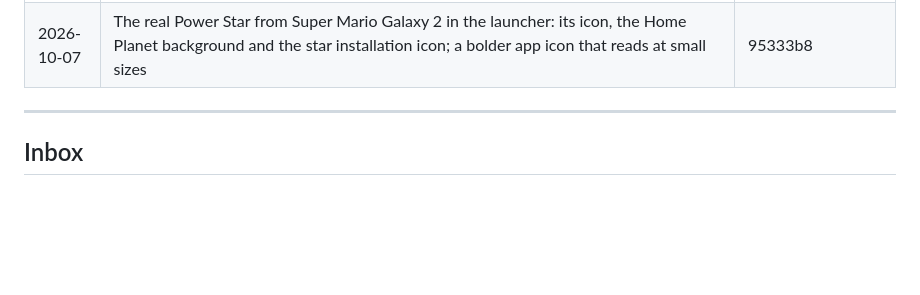
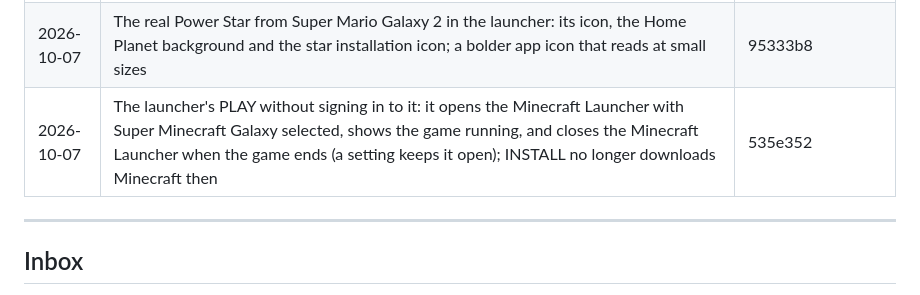
Before and after one commit to M0uidev/GalaxyCraft, a Markdown page: ROADMAP.md, the part around the change. Rendered like a GitHub page; blank space fills up the shorter version.

Commit message:
docs: roadmap: the launcher's PLAY with the Minecraft Launcher done
Co-Authored-By: Claude Opus 5.5 <noreply@anthropic.com>

```diff
--- a/ROADMAP.md
+++ b/ROADMAP.md
@@ -124,6 +124,7 @@ Last updated: 2026-10-07 (the launcher's PLAY works with the Minecraft Launcher;
 | 2026-10-07 | Play from the Minecraft Launcher: INSTALL adds a "Super Minecraft Galaxy" installation to Mojang's launcher, and the mod starts Dolphin and closes both together. Tested on Linux by starting Minecraft as the Minecraft Launcher would. [Spec](docs/superpowers/specs/2026-10-07-play-from-minecraft-launcher-design.md) | 6a77d69 |
 | 2026-10-07 | Credits and community links: "by @M0uiDev" on the title screen and in the launcher (it opens the YouTube channel), a "Join the Discord" button on the title screen, Discord and YouTube in the launcher's sidebar and About | a1c1501 |
 | 2026-10-07 | The real Power Star from Super Mario Galaxy 2 in the launcher: its icon, the Home Planet background and the star installation icon; a bolder app icon that reads at small sizes | 95333b8 |
+| 2026-10-07 | The launcher's PLAY without signing in to it: it opens the Minecraft Launcher with Super Minecraft Galaxy selected, shows the game running, and closes the Minecraft Launcher when the game ends (a setting keeps it open); INSTALL no longer downloads Minecraft then | 535e352 |
 
 ---
 
```
